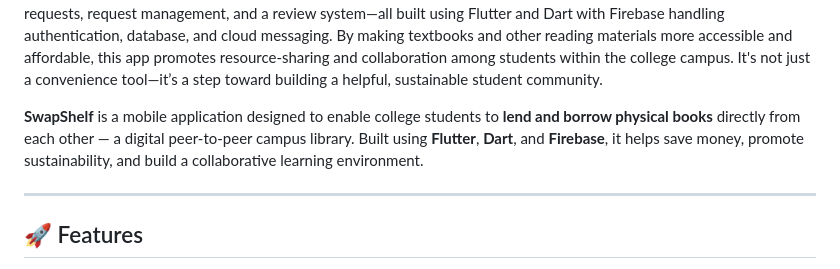
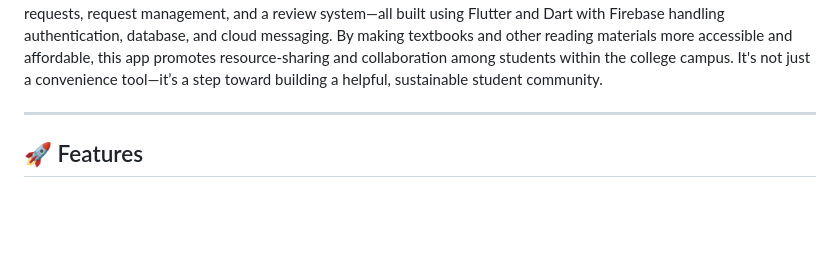
Before and after one commit to Aryan10N/SwapShelf, a Markdown page: README.md, the part around the change. Drawn GitHub-style; blank space fills up the shorter version.

Commit message:
a little change

```diff
--- a/README.md
+++ b/README.md
@@ -12,8 +12,6 @@ materials more accessible and affordable, this app promotes resource-sharing and
 among students within the college campus. It's not just a convenience tool—it’s a step toward
 building a helpful, sustainable student community.
 
-
-**SwapShelf** is a mobile application designed to enable college students to **lend and borrow physical books** directly from each other — a digital peer-to-peer campus library. Built using **Flutter**, **Dart**, and **Firebase**, it helps save money, promote sustainability, and build a collaborative learning environment.
 
 ---
 
```
